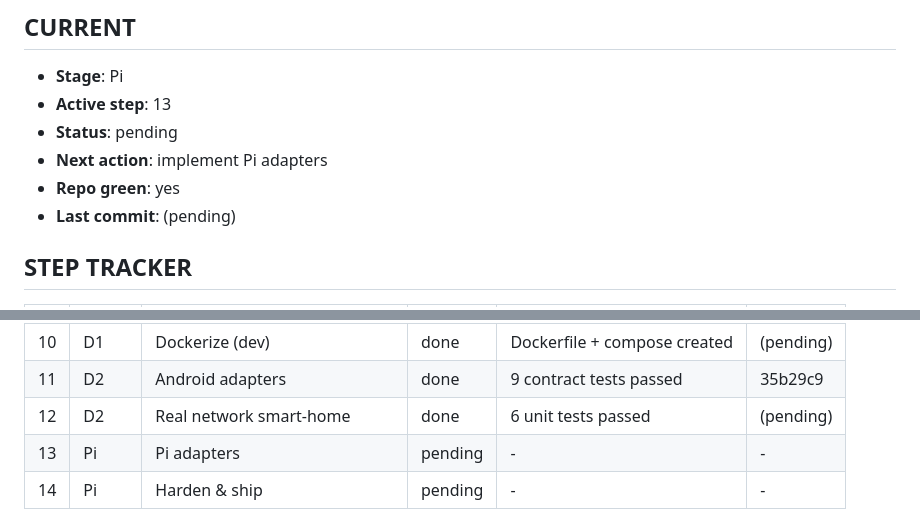
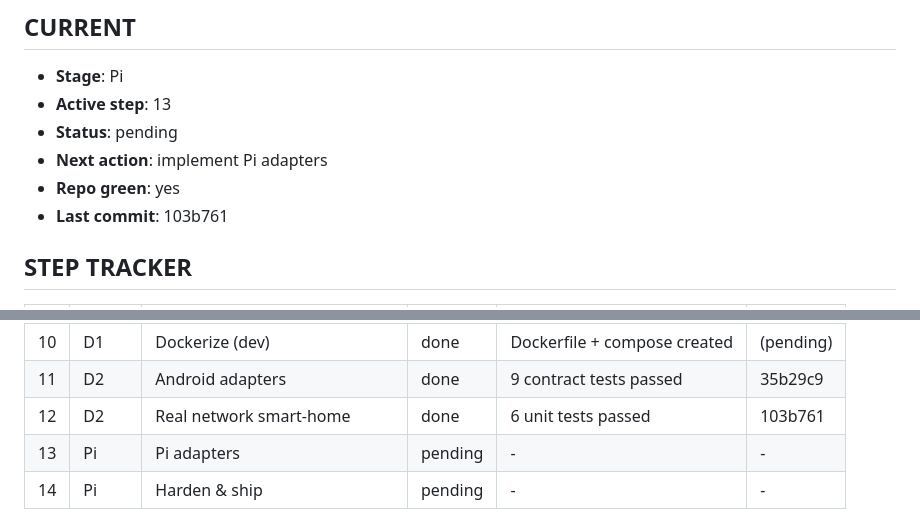
Before and after one commit to ramesh2geospatial/family_robot, a Markdown page: BUILD_STATE.md, 2 parts joined by grey strips. Drawn GitHub-style.

Commit message:
Update BUILD_STATE.md with Step 12 commit hash

```diff
--- a/BUILD_STATE.md
+++ b/BUILD_STATE.md
@@ -9,7 +9,7 @@ Resume rule: read this file first, find the first 'in_progress'/'pending' step,
 - **Status**: pending
 - **Next action**: implement Pi adapters
 - **Repo green**: yes
-- **Last commit**: (pending)
+- **Last commit**: 103b761
 
 ## STEP TRACKER
 | # | Stage | Step | Status | Tests | Commit |
@@ -26,7 +26,7 @@ Resume rule: read this file first, find the first 'in_progress'/'pending' step,
 | 9 | D1 | Companion PWA | done | 13 unit tests passed | (pending) |
 | 10 | D1 | Dockerize (dev) | done | Dockerfile + compose created | (pending) |
 | 11 | D2 | Android adapters | done | 9 contract tests passed | 35b29c9 |
-| 12 | D2 | Real network smart-home | done | 6 unit tests passed | (pending) |
+| 12 | D2 | Real network smart-home | done | 6 unit tests passed | 103b761 |
 | 13 | Pi | Pi adapters | pending | - | - |
 | 14 | Pi | Harden & ship | pending | - | - |
 
```
